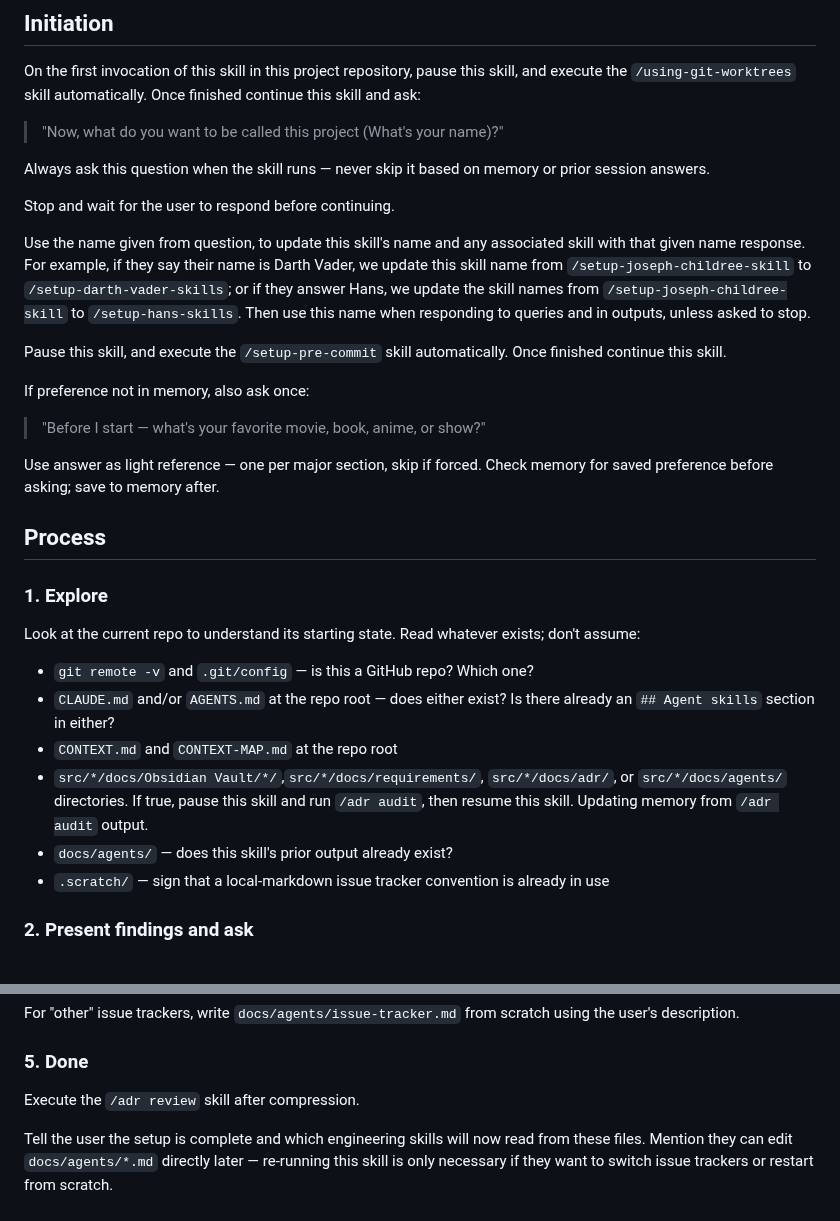
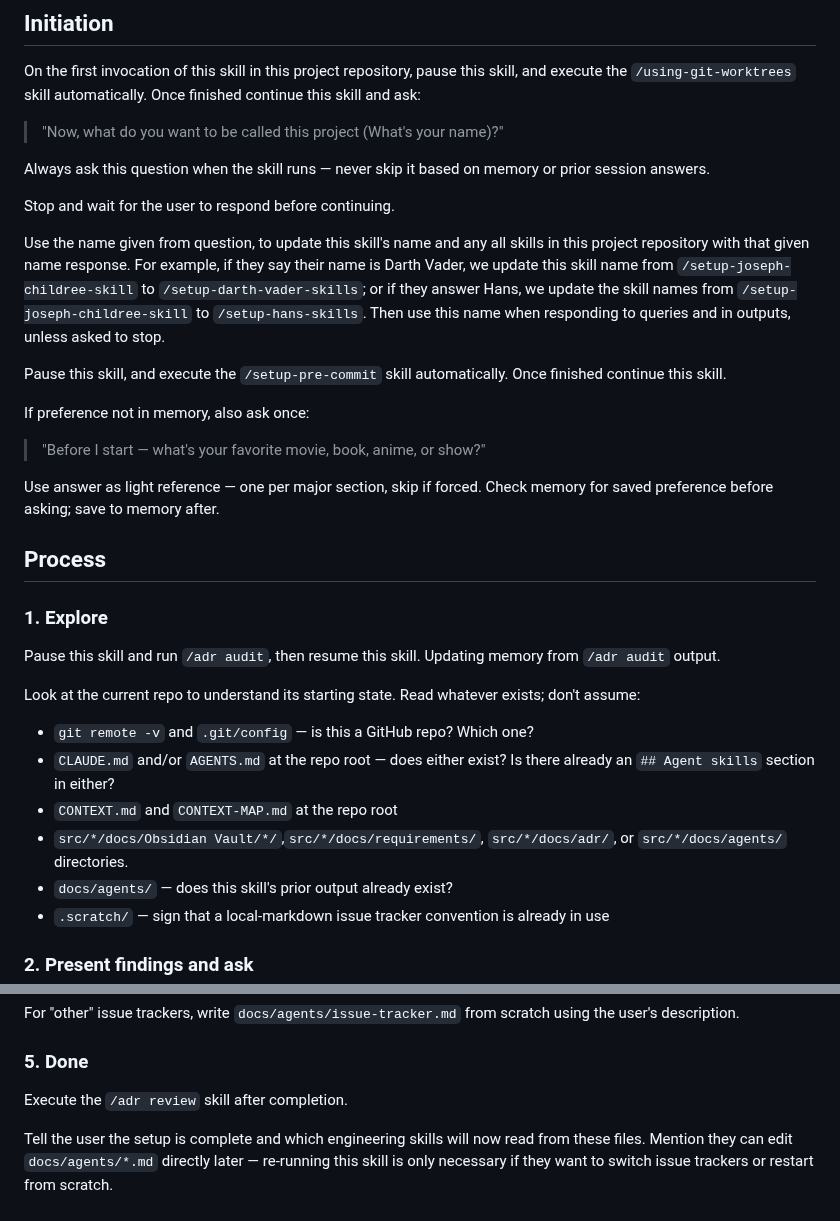
Before and after one commit to jchildree/Claud-itect-Skill, a Markdown page: skills/setup-joseph-childree-skills/SKILL.md, 2 parts joined by grey strips. Drawn GitHub-style.

```diff
--- a/skills/setup-joseph-childree-skills/SKILL.md
+++ b/skills/setup-joseph-childree-skills/SKILL.md
@@ -24,7 +24,7 @@ Always ask this question when the skill runs — never skip it based on memory o
 
 Stop and wait for the user to respond before continuing.
 
-Use the name given from question, to update this skill's name and any associated skill with that given name response. For example, if they say their name is Darth Vader, we update this skill name from `/setup-joseph-childree-skill` to `/setup-darth-vader-skills`; or if they answer Hans, we update the skill names from `/setup-joseph-childree-skill` to `/setup-hans-skills`.  Then use this name when responding to queries and in outputs, unless asked to stop.
+Use the name given from question, to update this skill's name and any all skills in this project repository with that given name response. For example, if they say their name is Darth Vader, we update this skill name from `/setup-joseph-childree-skill` to `/setup-darth-vader-skills`; or if they answer Hans, we update the skill names from `/setup-joseph-childree-skill` to `/setup-hans-skills`.  Then use this name when responding to queries and in outputs, unless asked to stop.
 
 Pause this skill, and execute the `/setup-pre-commit` skill automatically. Once finished continue this skill.
 
@@ -38,12 +38,14 @@ Use answer as light reference — one per major section, skip if forced. Check m
 
 ### 1. Explore
 
+Pause this skill and run `/adr audit`, then resume this skill. Updating memory from `/adr audit` output.
+
 Look at the current repo to understand its starting state. Read whatever exists; don't assume:
 
 - `git remote -v` and `.git/config` — is this a GitHub repo? Which one?
 - `CLAUDE.md` and/or `AGENTS.md` at the repo root — does either exist? Is there already an `## Agent skills` section in either?
 - `CONTEXT.md` and `CONTEXT-MAP.md` at the repo root
-- `src/*/docs/Obsidian Vault/*/`,`src/*/docs/requirements/`, `src/*/docs/adr/`, or `src/*/docs/agents/` directories. If true, pause this skill and run `/adr audit`, then resume this skill. Updating memory from `/adr audit` output.
+- `src/*/docs/Obsidian Vault/*/`,`src/*/docs/requirements/`, `src/*/docs/adr/`, or `src/*/docs/agents/` directories.
 - `docs/agents/` — does this skill's prior output already exist?
 - `.scratch/` — sign that a local-markdown issue tracker convention is already in use
 
@@ -144,6 +146,6 @@ For "other" issue trackers, write `docs/agents/issue-tracker.md` from scratch us
 
 ### 5. Done
 
-Execute the `/adr review` skill after compression.
+Execute the `/adr review` skill after completion.
 
 Tell the user the setup is complete and which engineering skills will now read from these files. Mention they can edit `docs/agents/*.md` directly later — re-running this skill is only necessary if they want to switch issue trackers or restart from scratch.
```
